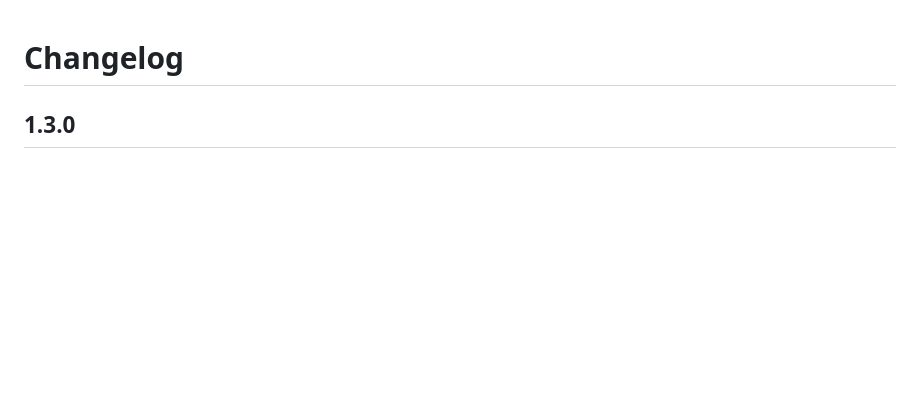
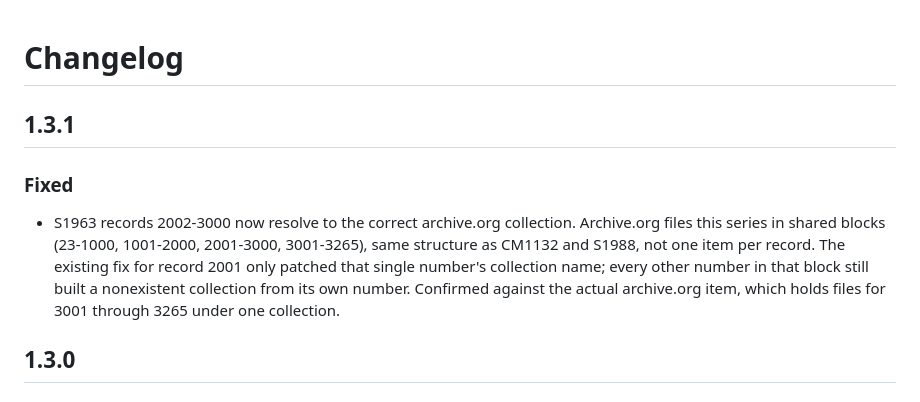
Before and after one commit to bwalsh517/maryland-record-search, a Markdown page: CHANGELOG.md, the part around the change. Rendered like a GitHub page; blank space fills up the shorter version.

```diff
--- a/CHANGELOG.md
+++ b/CHANGELOG.md
@@ -1,4 +1,18 @@
 # Changelog
+
+## 1.3.1
+
+### Fixed
+
+- S1963 records 2002-3000 now resolve to the correct archive.org
+  collection. Archive.org files this series in shared blocks
+  (23-1000, 1001-2000, 2001-3000, 3001-3265), same structure as
+  CM1132 and S1988, not one item per record. The existing fix for
+  record 2001 only patched that single number's collection name;
+  every other number in that block still built a nonexistent
+  collection from its own number. Confirmed against the actual
+  archive.org item, which holds files for 3001 through 3265 under
+  one collection.
 
 ## 1.3.0
 
```
